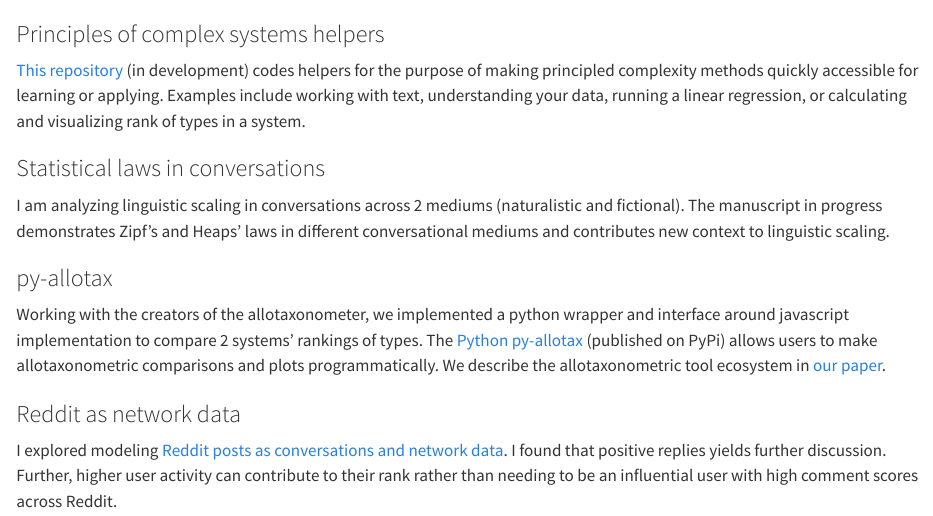
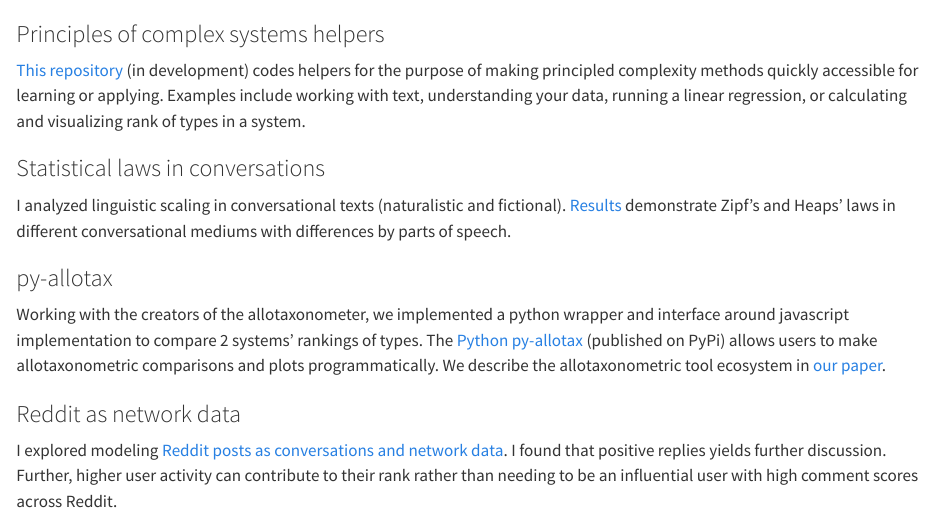
Before and after one commit to amafehr/amafehr.github.io, a Quarto document (projects.qmd): the page in a window 1100 px wide, from its top. Rendered offline with R 4.5, knitr and Pandoc in place of Quarto, with nearby package versions.

Commit message:
adds first dissertation paper

```diff
--- a/projects.qmd
+++ b/projects.qmd
@@ -8,11 +8,12 @@ running a linear regression, or calculating and visualizing rank of types in a s
 TODO... add github repo, clean up
 -->
 ### Statistical laws in conversations
-I am analyzing linguistic scaling in conversations across 2 mediums (naturalistic
+I analyzed linguistic scaling in conversational texts (naturalistic
 and fictional).
 <!--(https://gitlab.com/amafehr/convo_scaling)-->
-The manuscript in progress demonstrates Zipf's and Heaps' laws
-in different conversational mediums and contributes new context to linguistic scaling.
+[Results](https://arxiv.org/abs/2512.18072)
+demonstrate Zipf's and Heaps' laws
+in different conversational mediums with differences by parts of speech.
 
 ### py-allotax
 Working with the creators of the allotaxonometer,
```
Also changed, not shown: index.qmd (+2 -5 lines), projects.qmd (2 more changed lines).
